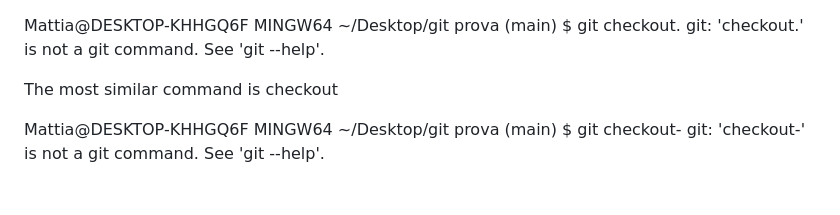
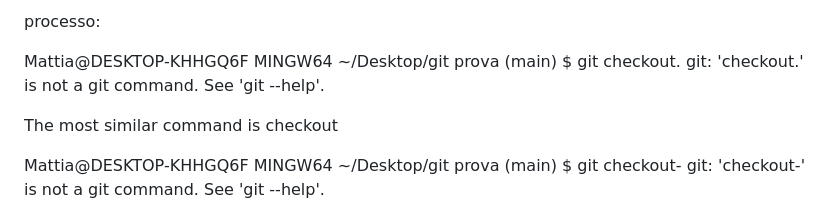
Before and after one commit to Mattia-scarpia/Prima-prova, a Markdown page: README.md, the part around the change. GitHub-like rendering.

```diff
--- a/README.md
+++ b/README.md
@@ -1,4 +1,4 @@
-
+processo:
 
 Mattia@DESKTOP-KHHGQ6F MINGW64 ~/Desktop/git prova (main)
 $ git checkout.
```
